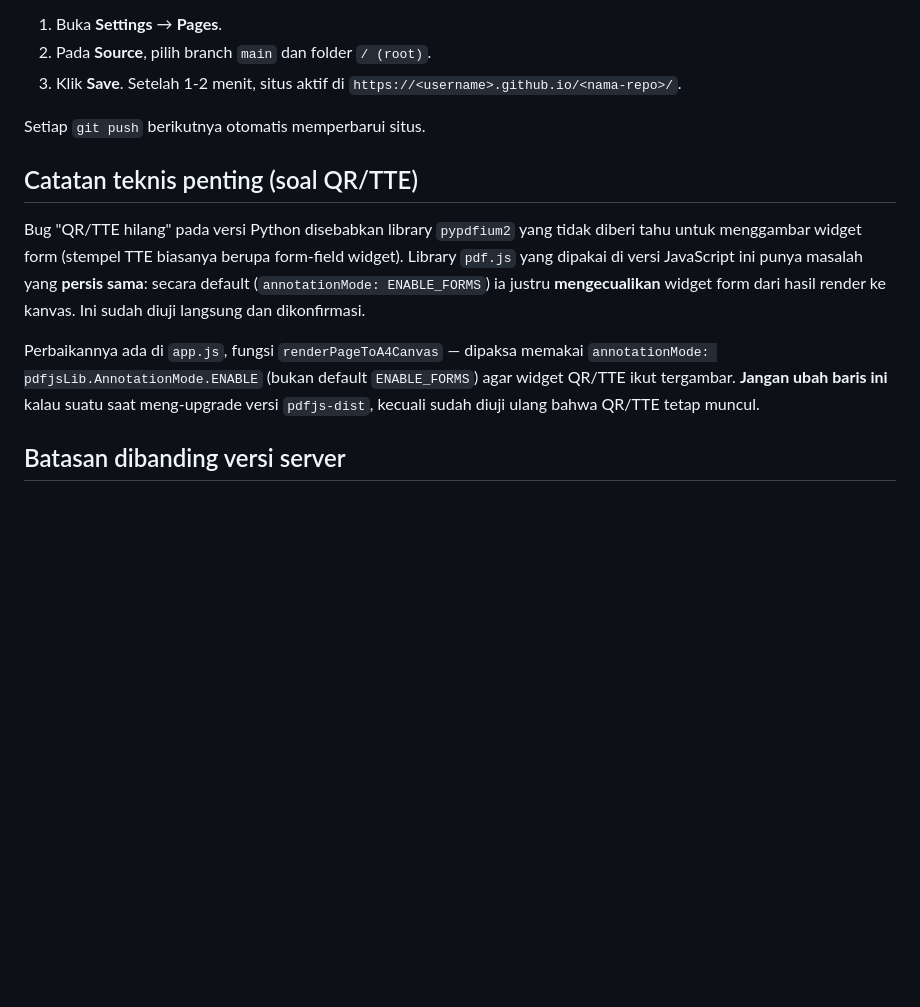
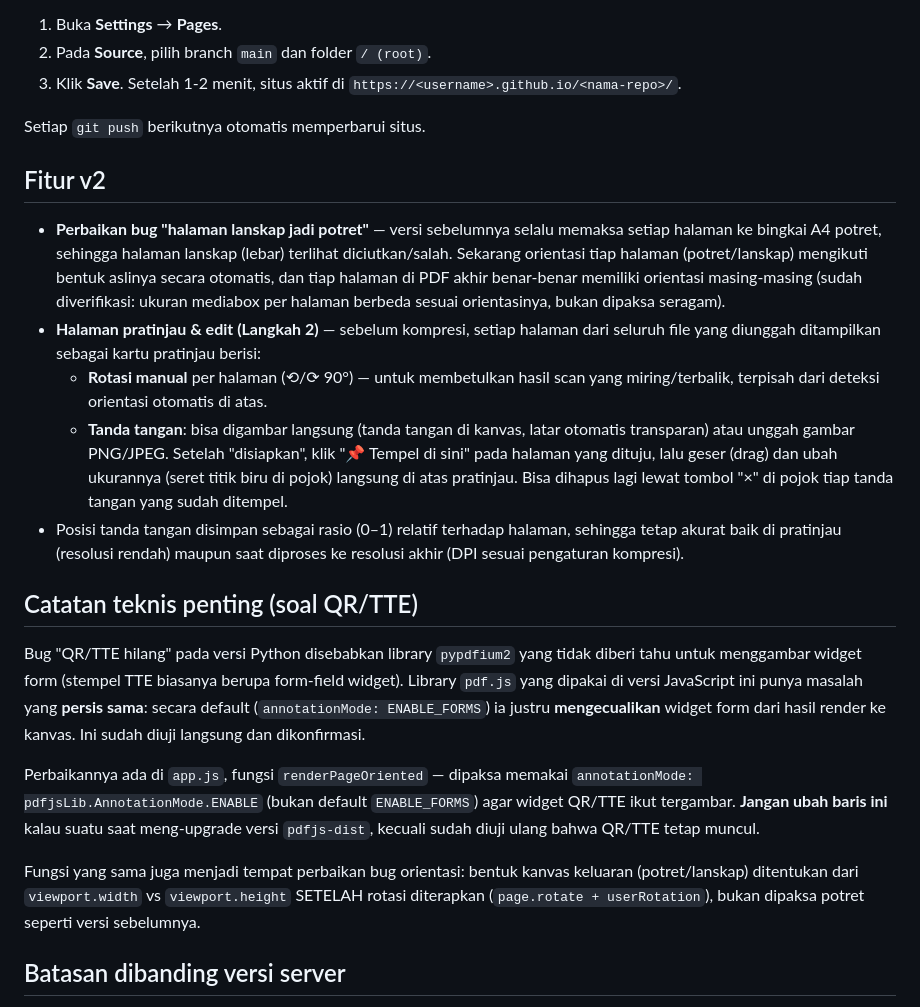
Before and after one commit to kuaambulu/pdf-tool, a Markdown page: README.md, the part around the change. Rendered like a GitHub page; blank space fills up the shorter version.

Commit message:
Update README.md dengan fitur v2 dan catatan teknis
Menambahkan fitur baru untuk memperbaiki bug orientasi halaman dan menambahkan kemampuan pratinjau serta tanda tangan.

```diff
--- a/README.md
+++ b/README.md
@@ -62,6 +62,32 @@ Lalu di repo GitHub:
 
 Setiap `git push` berikutnya otomatis memperbarui situs.
 
+## Fitur v2
+
+- **Perbaikan bug "halaman lanskap jadi potret"** — versi sebelumnya selalu
+  memaksa setiap halaman ke bingkai A4 potret, sehingga halaman lanskap
+  (lebar) terlihat diciutkan/salah. Sekarang orientasi tiap halaman
+  (potret/lanskap) mengikuti bentuk aslinya secara otomatis, dan tiap
+  halaman di PDF akhir benar-benar memiliki orientasi masing-masing
+  (sudah diverifikasi: ukuran mediabox per halaman berbeda sesuai
+  orientasinya, bukan dipaksa seragam).
+- **Halaman pratinjau & edit (Langkah 2)** — sebelum kompresi, setiap
+  halaman dari seluruh file yang diunggah ditampilkan sebagai kartu
+  pratinjau berisi:
+  - **Rotasi manual** per halaman (⟲/⟳ 90°) — untuk membetulkan hasil
+    scan yang miring/terbalik, terpisah dari deteksi orientasi otomatis
+    di atas.
+  - **Tanda tangan**: bisa digambar langsung (tanda tangan di kanvas,
+    latar otomatis transparan) atau unggah gambar PNG/JPEG. Setelah
+    "disiapkan", klik "📌 Tempel di sini" pada halaman yang dituju, lalu
+    geser (drag) dan ubah ukurannya (seret titik biru di pojok)
+    langsung di atas pratinjau. Bisa dihapus lagi lewat tombol "×" di
+    pojok tiap tanda tangan yang sudah ditempel.
+- Posisi tanda tangan disimpan sebagai rasio (0–1) relatif terhadap
+  halaman, sehingga tetap akurat baik di pratinjau (resolusi rendah)
+  maupun saat diproses ke resolusi akhir (DPI sesuai pengaturan
+  kompresi).
+
 ## Catatan teknis penting (soal QR/TTE)
 
 Bug "QR/TTE hilang" pada versi Python disebabkan library `pypdfium2` yang
@@ -71,11 +97,16 @@ JavaScript ini punya masalah yang **persis sama**: secara default
 (`annotationMode: ENABLE_FORMS`) ia justru **mengecualikan** widget form
 dari hasil render ke kanvas. Ini sudah diuji langsung dan dikonfirmasi.
 
-Perbaikannya ada di `app.js`, fungsi `renderPageToA4Canvas` — dipaksa
+Perbaikannya ada di `app.js`, fungsi `renderPageOriented` — dipaksa
 memakai `annotationMode: pdfjsLib.AnnotationMode.ENABLE` (bukan default
 `ENABLE_FORMS`) agar widget QR/TTE ikut tergambar. **Jangan ubah baris
 ini** kalau suatu saat meng-upgrade versi `pdfjs-dist`, kecuali sudah
 diuji ulang bahwa QR/TTE tetap muncul.
+
+Fungsi yang sama juga menjadi tempat perbaikan bug orientasi: bentuk
+kanvas keluaran (potret/lanskap) ditentukan dari `viewport.width` vs
+`viewport.height` SETELAH rotasi diterapkan (`page.rotate + userRotation`),
+bukan dipaksa potret seperti versi sebelumnya.
 
 ## Batasan dibanding versi server
 
```
